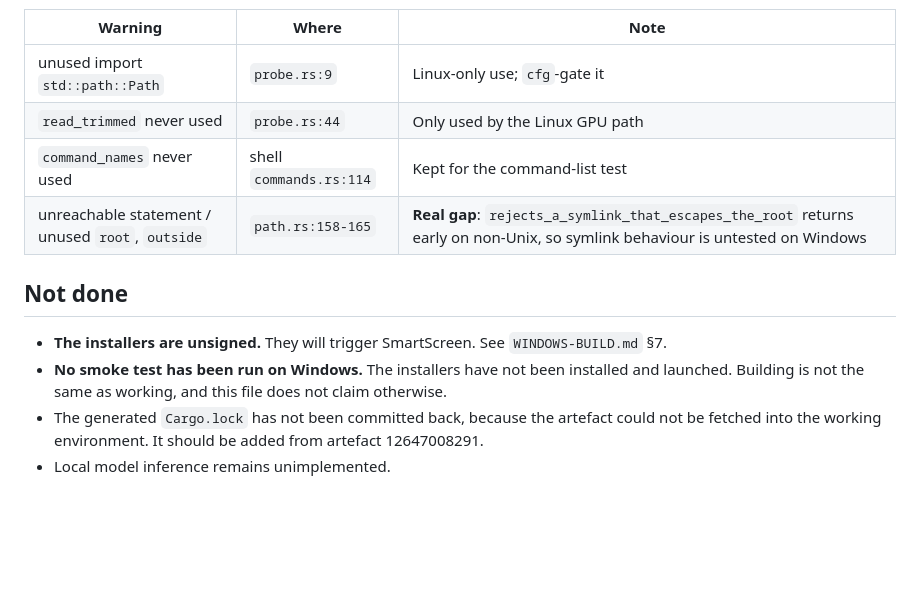
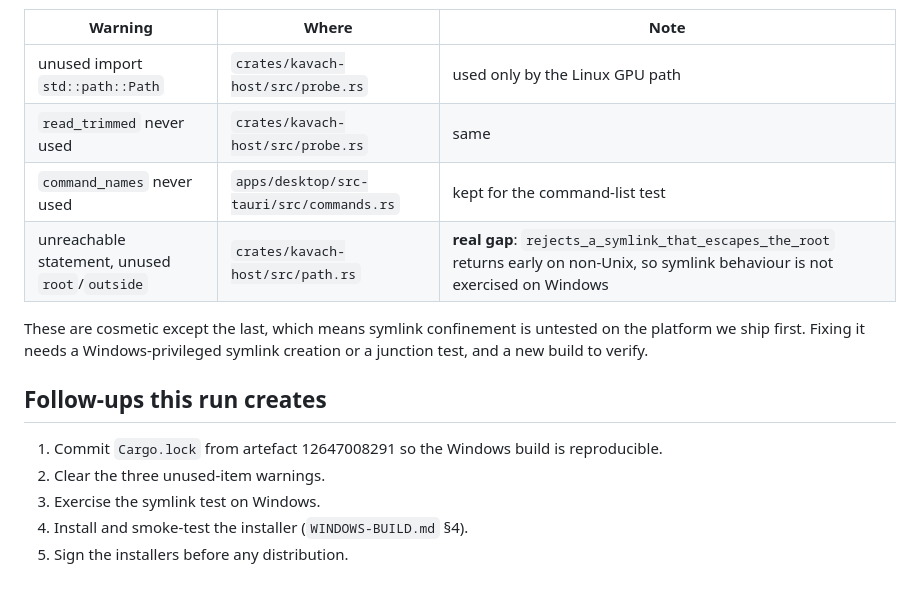
Before and after one commit to saayad566-tech/kavach, a Markdown page: BUILD-EVIDENCE.md, the part around one of its changes. GitHub-like rendering; blank space fills up the shorter version.

```diff
--- a/BUILD-EVIDENCE.md
+++ b/BUILD-EVIDENCE.md
@@ -61,16 +72,19 @@ NSIS 3.13, nsis_tauri_utils 0.5.3, WiX 3.14.1 (downloaded and hash-validated by
 
 | Warning | Where | Note |
 |---|---|---|
-| unused import `std::path::Path` | `probe.rs:9` | Linux-only use; `cfg`-gate it |
-| `read_trimmed` never used | `probe.rs:44` | Only used by the Linux GPU path |
-| `command_names` never used | shell `commands.rs:114` | Kept for the command-list test |
-| unreachable statement / unused `root`, `outside` | `path.rs:158-165` | **Real gap**: `rejects_a_symlink_that_escapes_the_root` returns early on non-Unix, so symlink behaviour is untested on Windows |
+| unused import `std::path::Path` | `crates/kavach-host/src/probe.rs` | used only by the Linux GPU path |
+| `read_trimmed` never used | `crates/kavach-host/src/probe.rs` | same |
+| `command_names` never used | `apps/desktop/src-tauri/src/commands.rs` | kept for the command-list test |
+| unreachable statement, unused `root`/`outside` | `crates/kavach-host/src/path.rs` | **real gap**: `rejects_a_symlink_that_escapes_the_root` returns early on non-Unix, so symlink behaviour is not exercised on Windows |
 
-## Not done
+These are cosmetic except the last, which means symlink confinement is untested on the platform
+we ship first. Fixing it needs a Windows-privileged symlink creation or a junction test, and a
+new build to verify.
 
-- **The installers are unsigned.** They will trigger SmartScreen. See `WINDOWS-BUILD.md` §7.
-- **No smoke test has been run on Windows.** The installers have not been installed and
-  launched. Building is not the same as working, and this file does not claim otherwise.
-- The generated `Cargo.lock` has not been committed back, because the artefact could not be
-  fetched into the working environment. It should be added from artefact 12647008291.
-- Local model inference remains unimplemented.
+## Follow-ups this run creates
+
+1. Commit `Cargo.lock` from artefact 12647008291 so the Windows build is reproducible.
+2. Clear the three unused-item warnings.
+3. Exercise the symlink test on Windows.
+4. Install and smoke-test the installer (`WINDOWS-BUILD.md` §4).
+5. Sign the installers before any distribution.
```
Also changed, not shown: other parts of BUILD-EVIDENCE.md (+48 -37 lines), VERIFICATION-REPORT.md (+11 -9 lines).
